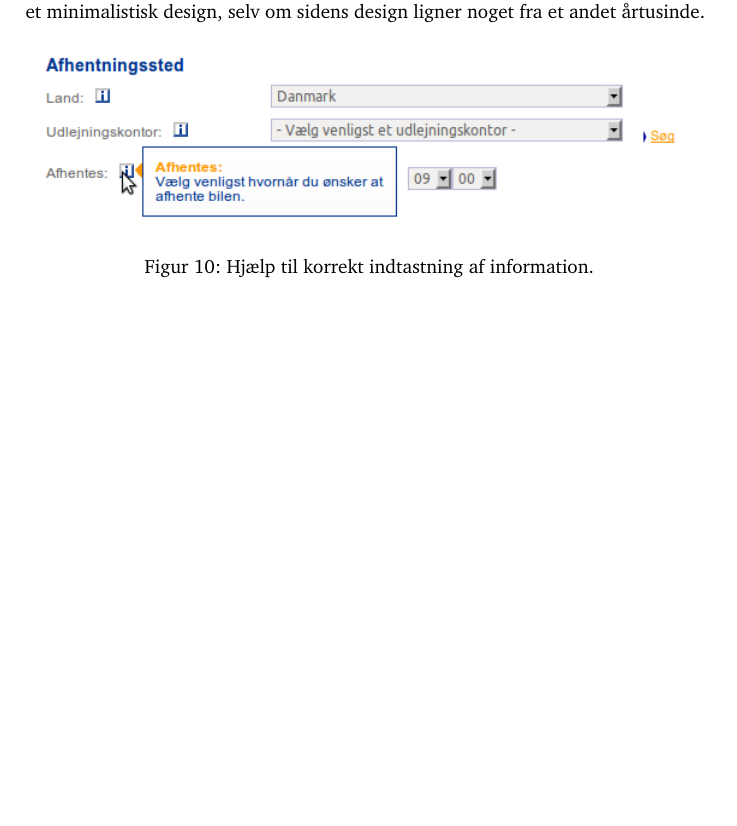
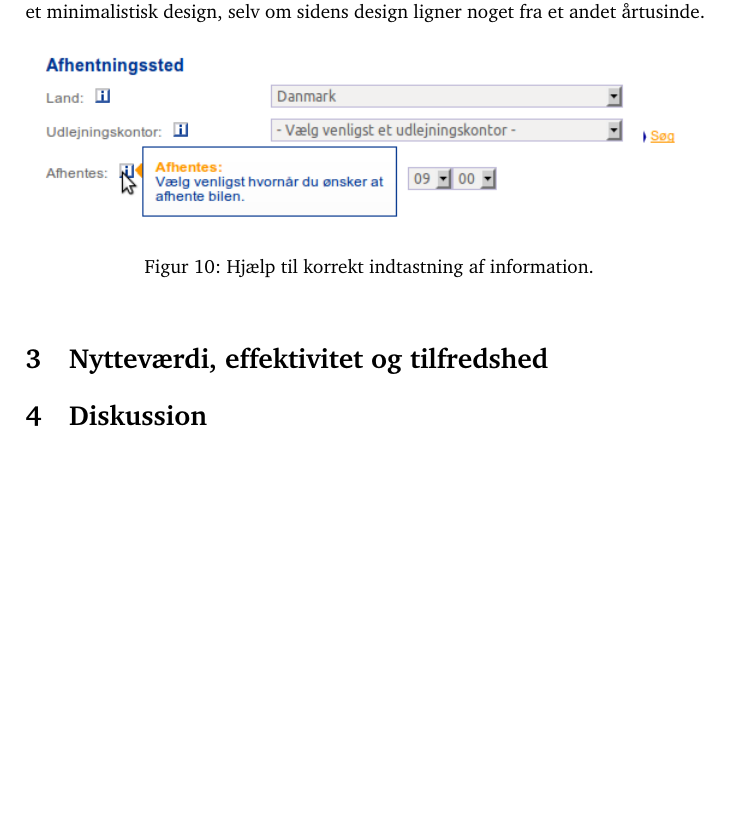
Before and after one commit to kayloos/HCI, a LaTeX document (oevelse_2/oevelse_2.tex): part of page 6 of 6, cut so that both start at the same text, the shorter picture padded with empty space. Compiled offline with pdfLaTeX.

Commit message:
Added section titles

```diff
--- a/oevelse_2/oevelse_2.tex
+++ b/oevelse_2/oevelse_2.tex
@@ -177,5 +177,8 @@ et minimalistisk design, selv om sidens design ligner noget fra et andet
   \label{hjælp_kontaktinformation}
 \end{figure}
 
+\section{Nytteværdi, effektivitet og tilfredshed}
+
+\section{Diskussion}
 
 \end{document}
```
